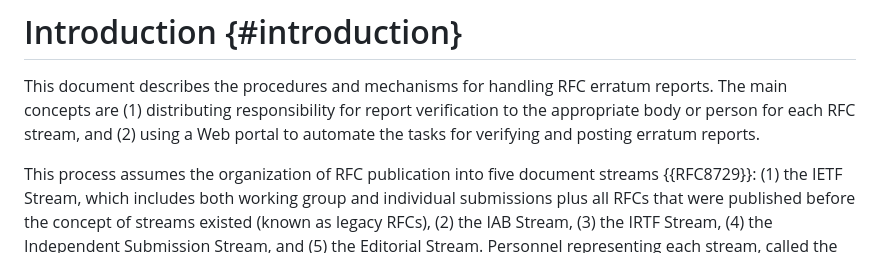
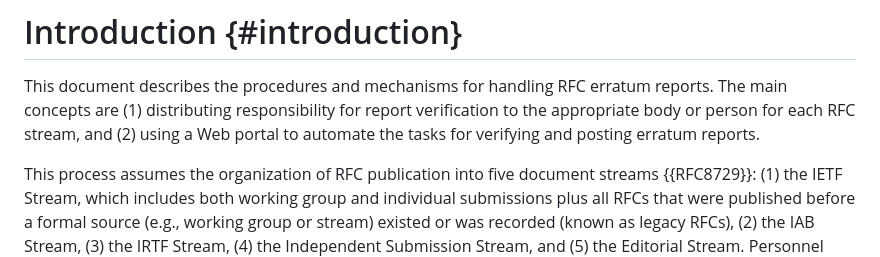
Before and after one commit to rfc-editor/errata-report-process, a Markdown page: draft-rpc-errata-process.md, the part around the change. GitHub-like rendering.

Commit message:
updated definition of legacy

```diff
--- a/draft-rpc-errata-process.md
+++ b/draft-rpc-errata-process.md
@@ -78,7 +78,7 @@ the tasks for verifying and posting erratum reports.
 This process assumes the organization of RFC publication into
 five document streams {{RFC8729}}: (1) the IETF Stream, which includes
 both working group and individual submissions plus all RFCs that were
-published before the concept of streams existed (known as legacy RFCs), (2) the IAB Stream,
+published before a formal source (e.g., working group or stream) existed or was recorded (known as legacy RFCs), (2) the IAB Stream,
 (3) the IRTF Stream, (4) the Independent Submission Stream, and
 (5) the Editorial Stream.
 Personnel representing each stream, called the stream-specific party (SSP), are responsible for
```
